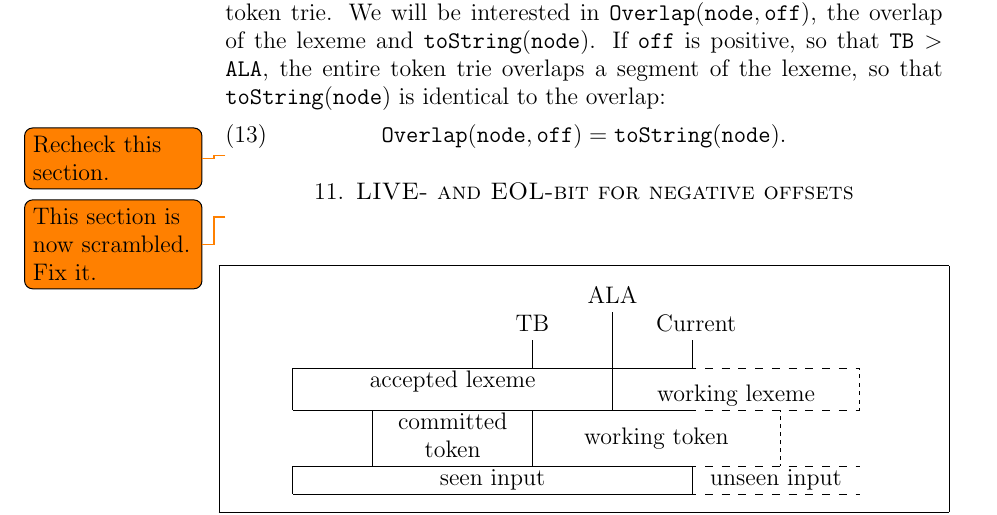
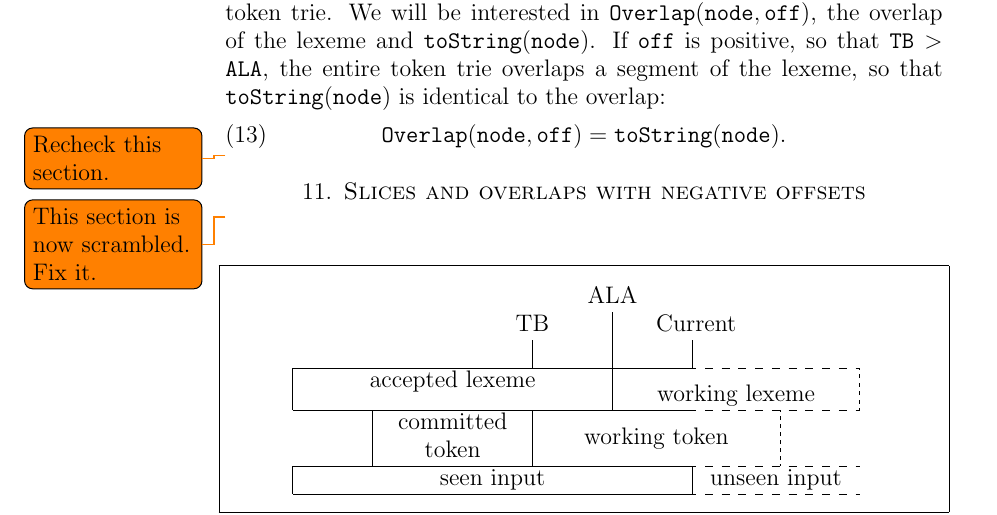
Before and after one commit to jeffreykegler/LostwaveEarley, a LaTeX paper (masking.d/masking.ltx): part of page 10 of 21, cut so that both start at the same text. Compiled offline with pdfLaTeX.

Commit message:
Work on masking optimization

```diff
--- a/masking.d/masking.ltx
+++ b/masking.d/masking.ltx
@@ -1031,7 +1031,7 @@ so that \VFA{toString}{node} is identical to the overlap:
 \todo{Recheck this section.}
 
 \FloatBarrier
-\section{LIVE- and EOL-bit for negative offsets}
+\section{Slices and overlaps with negative offsets}
 
 \todo{This section is now scrambled.  Fix it.}
 
```
Also changed, not shown: masking.d/masking.ltx (2 more changed lines).
